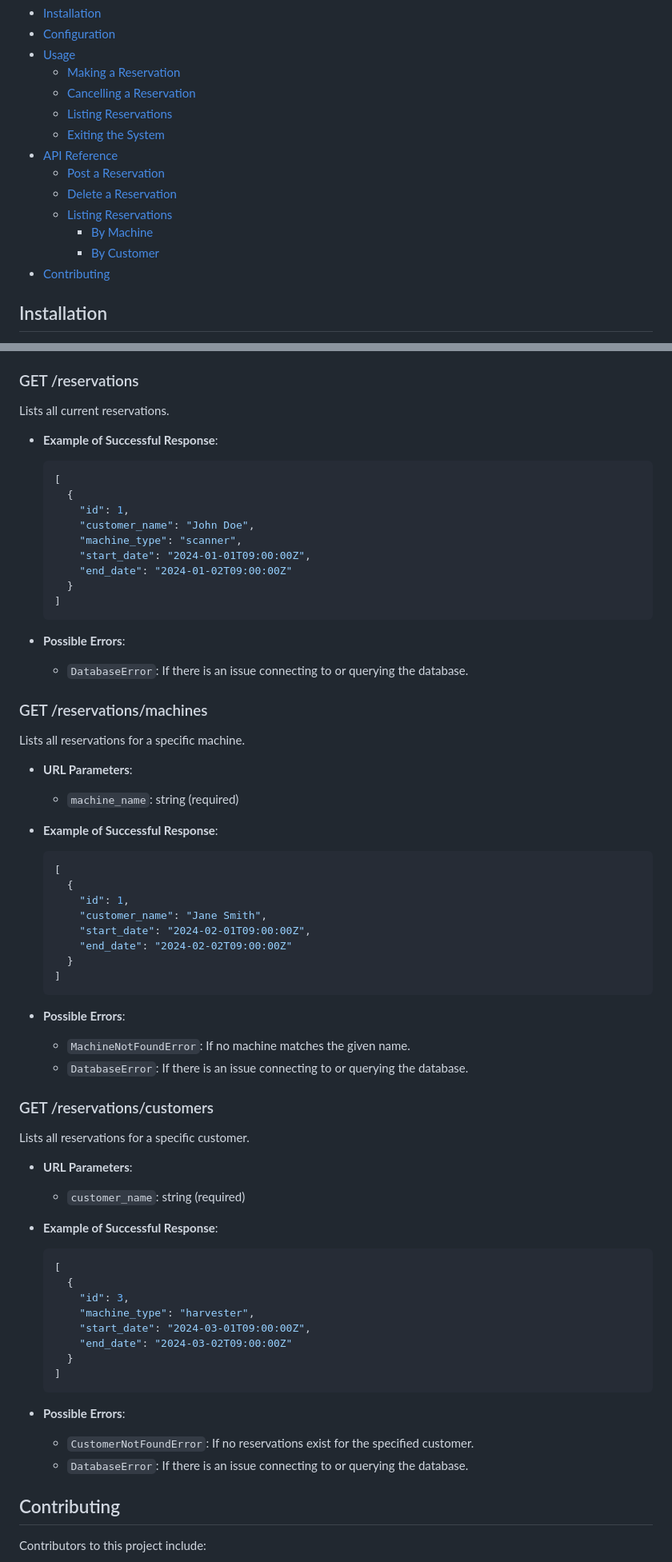
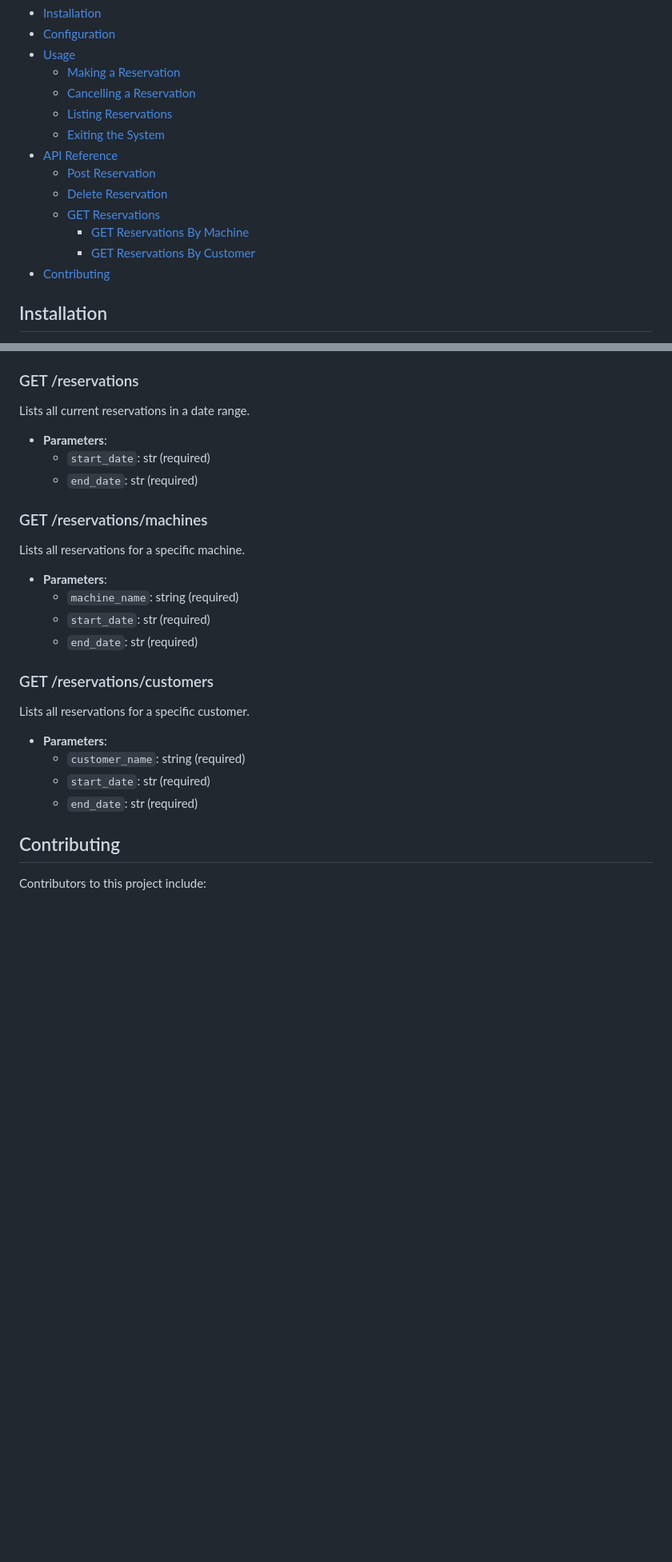
Before and after one commit to MPCS-51220/reservation-system-christian-the-wingdings, a Markdown page: README.md, 2 parts joined by grey strips. Shown at 80% size. Drawn GitHub-style; blank space fills up the shorter version.

Commit message:
cleaned the readme

````diff
--- a/README.md
+++ b/README.md
@@ -18,11 +18,11 @@ Welcome to the Equipment Reservation System! This system is designed to help use
     - [Listing Reservations](#listing-reservations)
     - [Exiting the System](#exiting-the-system)
 - [API Reference](#api-reference)
-    - [Post a Reservation](#post-/reservations)
-    - [Delete a Reservation](#delete-/reservations)
-    - [Listing Reservations](#get-/reservations)
-        - [By Machine](#get-/reservations/machines)
-        - [By Customer](#get-reservations/customers)
+    - [Post Reservation](#post-/reservations)
+    - [Delete Reservation](#delete-/reservations)
+    - [GET Reservations](#get-/reservations)
+        - [GET Reservations By Machine](#get-/reservations/machines)
+        - [GET Reservations By Customer](#get-reservations/customers)
     <!-- - [Exiting the System](#exiting-the-system) -->
 - [Contributing](#contributing)
 
@@ -143,71 +117,28 @@ Cancels an existing reservation.
 
 ### GET /reservations
 
-Lists all current reservations.
-
-- **Example of Successful Response**:
-  ```json
-  [
-    {
-      "id": 1,
-      "customer_name": "John Doe",
-      "machine_type": "scanner",
-      "start_date": "2024-01-01T09:00:00Z",
-      "end_date": "2024-01-02T09:00:00Z"
-    }
-  ]
-  ```
-
-- **Possible Errors**:
-  - `DatabaseError`: If there is an issue connecting to or querying the database.
+Lists all current reservations in a date range.
+- **Parameters**:
+  - `start_date`: str (required)
+  - `end_date`: str (required)
 
 ### GET /reservations/machines
 
 Lists all reservations for a specific machine.
 
-- **URL Parameters**:
+- **Parameters**:
   - `machine_name`: string (required)
-
-- **Example of Successful Response**:
-  ```json
-  [
-    {
-      "id": 1,
-      "customer_name": "Jane Smith",
-      "start_date": "2024-02-01T09:00:00Z",
-      "end_date": "2024-02-02T09:00:00Z"
-    }
-  ]
-  ```
-
-- **Possible Errors**:
-  - `MachineNotFoundError`: If no machine matches the given name.
-  - `DatabaseError`: If there is an issue connecting to or querying the database.
+  - `start_date`: str (required)
+  - `end_date`: str (required)
 
 ### GET /reservations/customers
 
 Lists all reservations for a specific customer.
 
-- **URL Parameters**:
+- **Parameters**:
   - `customer_name`: string (required)
-
-- **Example of Successful Response**:
-  ```json
-  [
-    {
-      "id": 3,
-      "machine_type": "harvester",
-      "start_date": "2024-03-01T09:00:00Z",
-      "end_date": "2024-03-02T09:00:00Z"
-    }
-  ]
-  ```
-
-- **Possible Errors**:
-  - `CustomerNotFoundError`: If no reservations exist for the specified customer.
-  - `DatabaseError`: If there is an issue connecting to or querying the database.
-
-
+  - `start_date`: str (required)
+  - `end_date`: str (required)
 
 ## Contributing
 
````
Also changed, not shown: other parts of README.md (+11 -37 lines).
